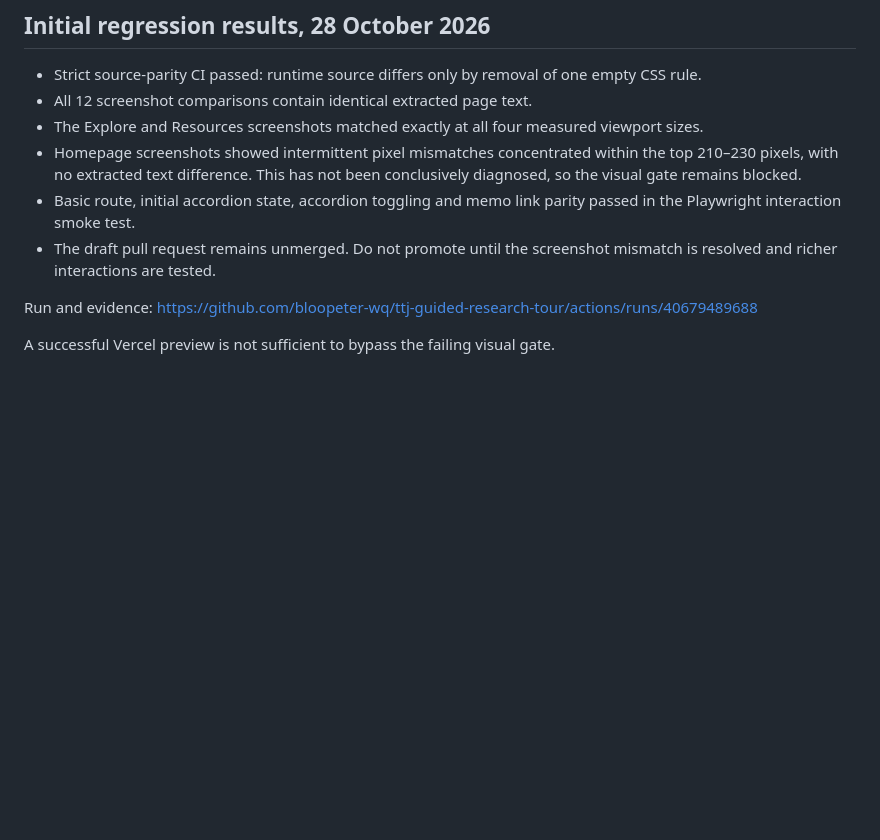
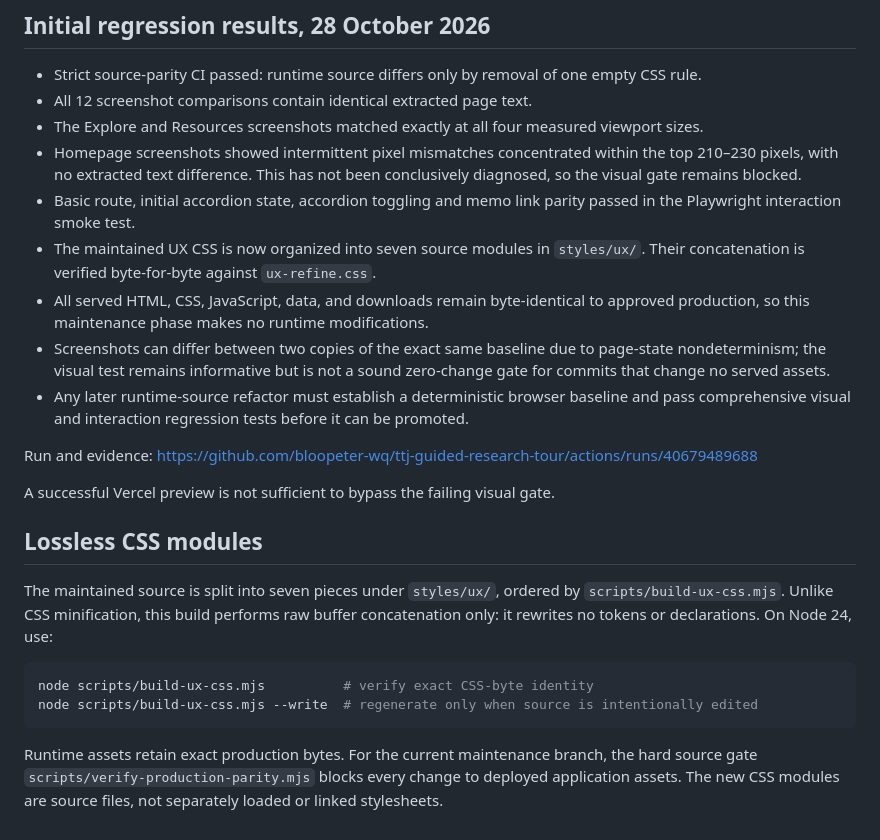
Before and after one commit to bloopeter-wq/ttj-guided-research-tour, a Markdown page: docs/REFACTORING.md, the part around the change. GitHub-like rendering; blank space fills up the shorter version.

Commit message:
Document lossless CSS module architecture and strict asset immutability

````diff
--- a/docs/REFACTORING.md
+++ b/docs/REFACTORING.md
@@ -84,8 +84,22 @@ Do not remove audit or source provenance records to imply a false authorship his
 - The Explore and Resources screenshots matched exactly at all four measured viewport sizes.
 - Homepage screenshots showed intermittent pixel mismatches concentrated within the top 210–230 pixels, with no extracted text difference. This has not been conclusively diagnosed, so the visual gate remains blocked.
 - Basic route, initial accordion state, accordion toggling and memo link parity passed in the Playwright interaction smoke test.
-- The draft pull request remains unmerged. Do not promote until the screenshot mismatch is resolved and richer interactions are tested.
+- The maintained UX CSS is now organized into seven source modules in `styles/ux/`. Their concatenation is verified byte-for-byte against `ux-refine.css`.
+- All served HTML, CSS, JavaScript, data, and downloads remain byte-identical to approved production, so this maintenance phase makes no runtime modifications.
+- Screenshots can differ between two copies of the exact same baseline due to page-state nondeterminism; the visual test remains informative but is not a sound zero-change gate for commits that change no served assets.
+- Any later runtime-source refactor must establish a deterministic browser baseline and pass comprehensive visual and interaction regression tests before it can be promoted.
 
 Run and evidence: https://github.com/bloopeter-wq/ttj-guided-research-tour/actions/runs/40679489688
 
 A successful Vercel preview is not sufficient to bypass the failing visual gate.
+
+## Lossless CSS modules
+
+The maintained source is split into seven pieces under `styles/ux/`, ordered by `scripts/build-ux-css.mjs`. Unlike CSS minification, this build performs raw buffer concatenation only: it rewrites no tokens or declarations. On Node 24, use:
+
+```sh
+node scripts/build-ux-css.mjs          # verify exact CSS-byte identity
+node scripts/build-ux-css.mjs --write  # regenerate only when source is intentionally edited
+```
+
+Runtime assets retain exact production bytes. For the current maintenance branch, the hard source gate `scripts/verify-production-parity.mjs` blocks every change to deployed application assets. The new CSS modules are source files, not separately loaded or linked stylesheets.
````
